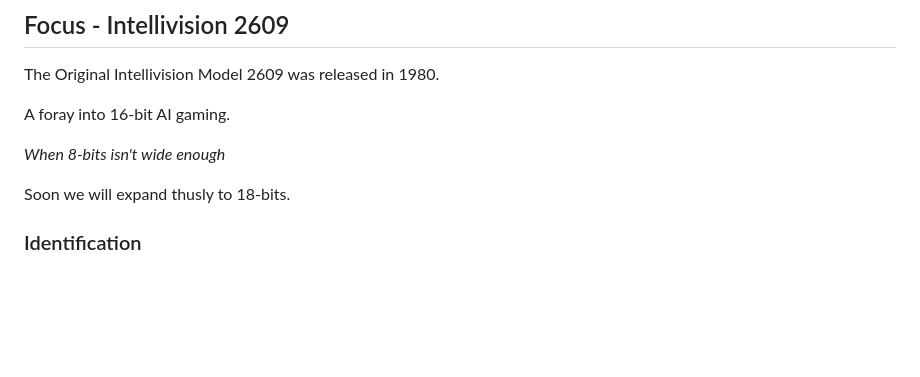
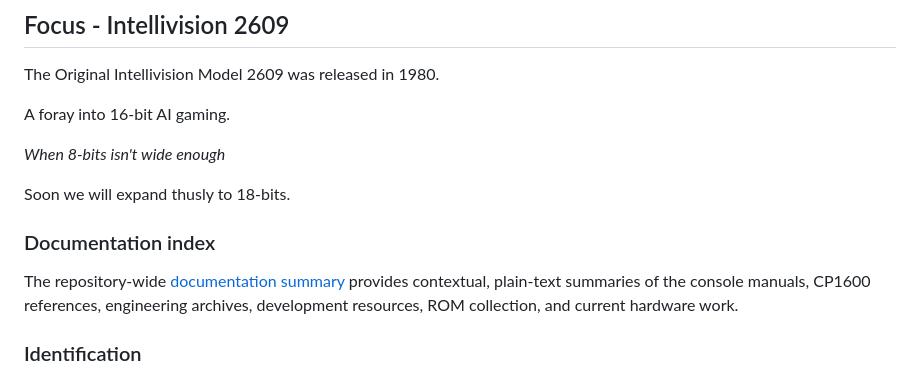
Before and after one commit to cartheur/intellivision-2609, a Markdown page: README.md, the part around the change. Rendered like a GitHub page; blank space fills up the shorter version.

Commit message:
Add index

```diff
--- a/README.md
+++ b/README.md
@@ -7,6 +7,13 @@ A foray into 16-bit AI gaming.
 _When 8-bits isn't wide enough_
 
 Soon we will expand thusly to 18-bits.
+
+### Documentation index
+
+The repository-wide [documentation summary](DOCUMENTATION-SUMMARY.md) provides
+contextual, plain-text summaries of the console manuals, CP1600 references,
+engineering archives, development resources, ROM collection, and current
+hardware work.
 
 ### Identification
 
```
Also changed, not shown: DOCUMENTATION-SUMMARY.md (added, +138 -0 lines).
